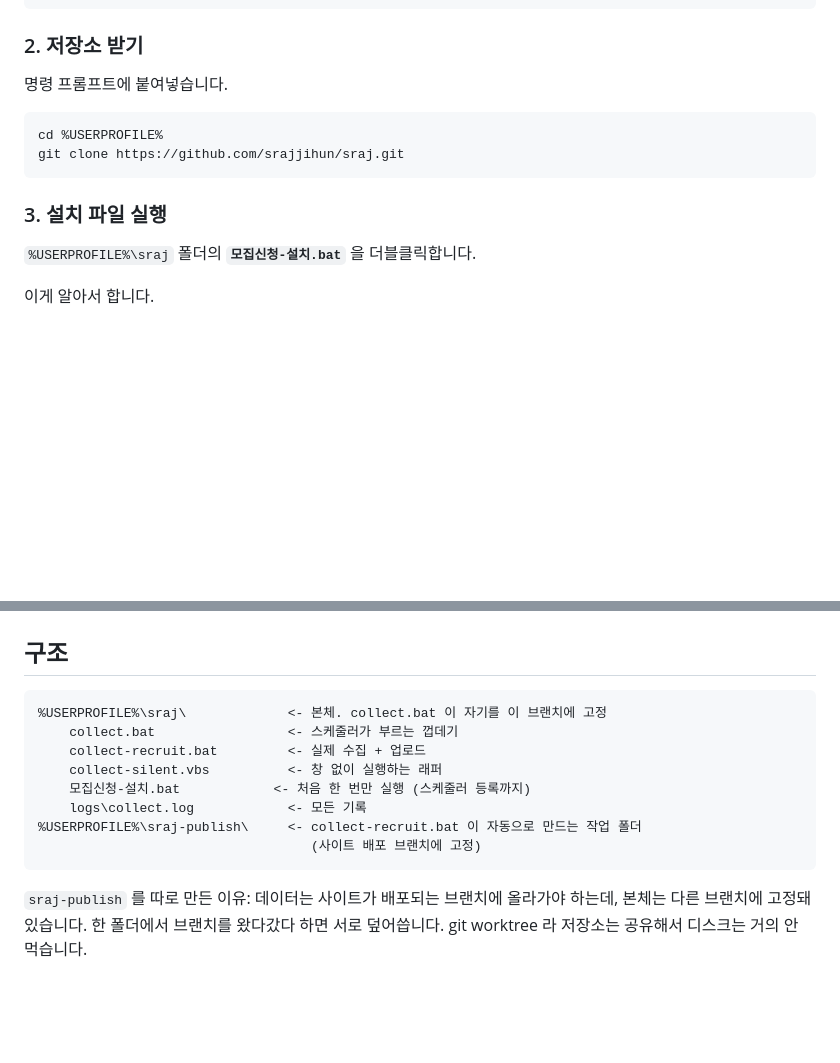
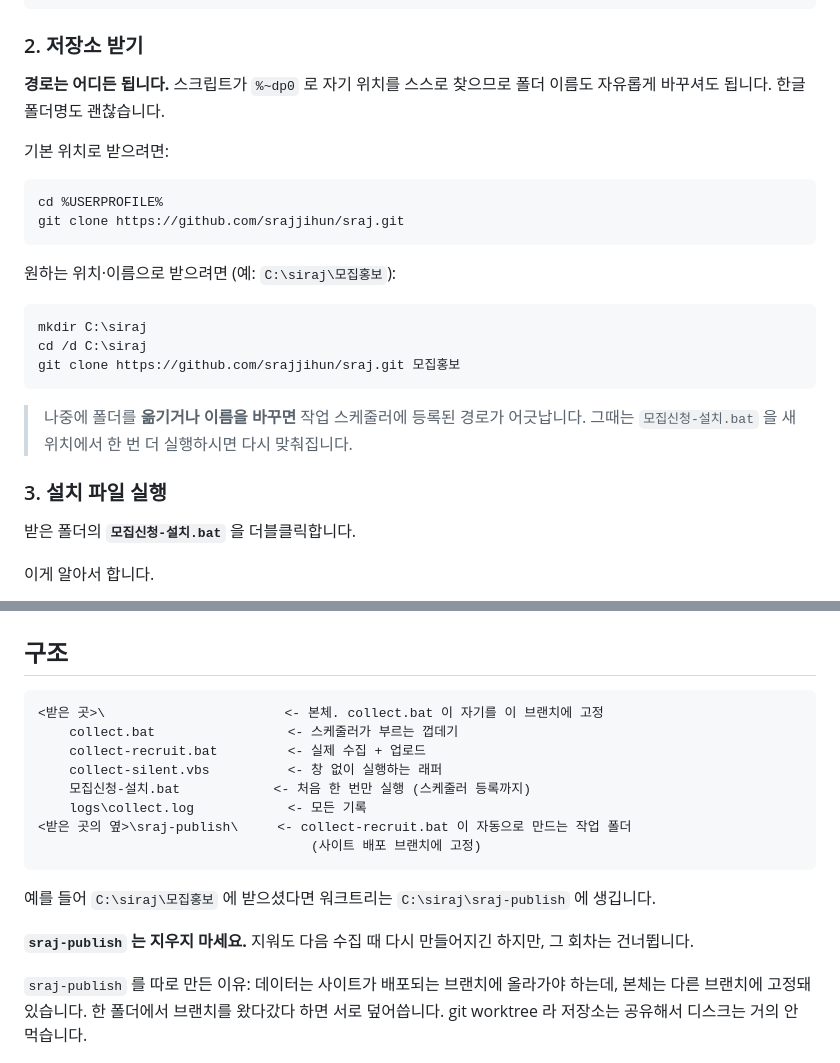
Before and after one commit to srajjihun/sraj, a Markdown page: SETUP.md, 2 parts joined by grey strips. Rendered like a GitHub page; blank space fills up the shorter version.

Commit message:
설치 경로를 자유롭게 고를 수 있다는 걸 문서에 분명히 한다
SETUP.md 가 %USERPROFILE%\sraj 로 고정된 것처럼 읽혔다. 실제로는
%USERPROFILE% 이 스크립트에는 한 군데도 없고 전부 %~dp0 로 자기 위치를
찾으므로 어느 경로·어느 폴더명이든 된다(한글 폴더명 포함).

- 2단계에 원하는 위치로 받는 예(C:\siraj\모집홍보)를 함께 적었다
- 3단계의 "%USERPROFILE%\sraj 폴더의" 를 "받은 폴더의" 로 바꿨다
- 구조 그림을 <받은 곳> 기준으로 일반화하고, 워크트리가 저장소 폴더
  "옆"에 생긴다는 걸 예시로 보였다 (C:\siraj\모집홍보 -> C:\siraj\sraj-publish)
- 폴더를 옮기거나 이름을 바꾸면 스케줄러 경로가 어긋나므로 설치 파일을
  다시 실행하라고 적었다
- sraj-publish 를 지우지 말라는 주의를 넣었다. 지워도 다시 만들어지지만
  그 회차는 건너뛴다

Co-Authored-By: Claude Opus 5 <noreply@anthropic.com>
Claude-Session: https://claude.ai/code/session_01HuAcPjtAa3K14oubmsL317

````diff
--- a/SETUP.md
+++ b/SETUP.md
@@ -60,16 +60,31 @@ node --version
 
 ### 2. 저장소 받기
 
-명령 프롬프트에 붙여넣습니다.
+**경로는 어디든 됩니다.** 스크립트가 `%~dp0` 로 자기 위치를 스스로 찾으므로
+폴더 이름도 자유롭게 바꾸셔도 됩니다. 한글 폴더명도 괜찮습니다.
+
+기본 위치로 받으려면:
 
 ```
 cd %USERPROFILE%
 git clone https://github.com/srajjihun/sraj.git
 ```
 
+원하는 위치·이름으로 받으려면 (예: `C:\siraj\모집홍보`):
+
+```
+mkdir C:\siraj
+cd /d C:\siraj
+git clone https://github.com/srajjihun/sraj.git 모집홍보
+```
+
+> 나중에 폴더를 **옮기거나 이름을 바꾸면** 작업 스케줄러에 등록된 경로가
+> 어긋납니다. 그때는 `모집신청-설치.bat` 을 새 위치에서 한 번 더
+> 실행하시면 다시 맞춰집니다.
+
 ### 3. 설치 파일 실행
 
-`%USERPROFILE%\sraj` 폴더의 **`모집신청-설치.bat`** 을 더블클릭합니다.
+받은 폴더의 **`모집신청-설치.bat`** 을 더블클릭합니다.
 
 이게 알아서 합니다.
 
@@ -136,15 +151,21 @@ schtasks /Create /TN "모집신청 수집 (매일)" /TR "wscript.exe \"C:\Users\
 ## 구조
 
 ```
-%USERPROFILE%\sraj\             <- 본체. collect.bat 이 자기를 이 브랜치에 고정
+<받은 곳>\                       <- 본체. collect.bat 이 자기를 이 브랜치에 고정
     collect.bat                 <- 스케줄러가 부르는 껍데기
     collect-recruit.bat         <- 실제 수집 + 업로드
     collect-silent.vbs          <- 창 없이 실행하는 래퍼
     모집신청-설치.bat            <- 처음 한 번만 실행 (스케줄러 등록까지)
     logs\collect.log            <- 모든 기록
-%USERPROFILE%\sraj-publish\     <- collect-recruit.bat 이 자동으로 만드는 작업 폴더
+<받은 곳의 옆>\sraj-publish\     <- collect-recruit.bat 이 자동으로 만드는 작업 폴더
                                    (사이트 배포 브랜치에 고정)
 ```
+
+예를 들어 `C:\siraj\모집홍보` 에 받으셨다면 워크트리는
+`C:\siraj\sraj-publish` 에 생깁니다.
+
+**`sraj-publish` 는 지우지 마세요.** 지워도 다음 수집 때 다시 만들어지긴
+하지만, 그 회차는 건너뜁니다.
 
 `sraj-publish` 를 따로 만든 이유: 데이터는 사이트가 배포되는 브랜치에
 올라가야 하는데, 본체는 다른 브랜치에 고정돼 있습니다. 한 폴더에서 브랜치를
````
